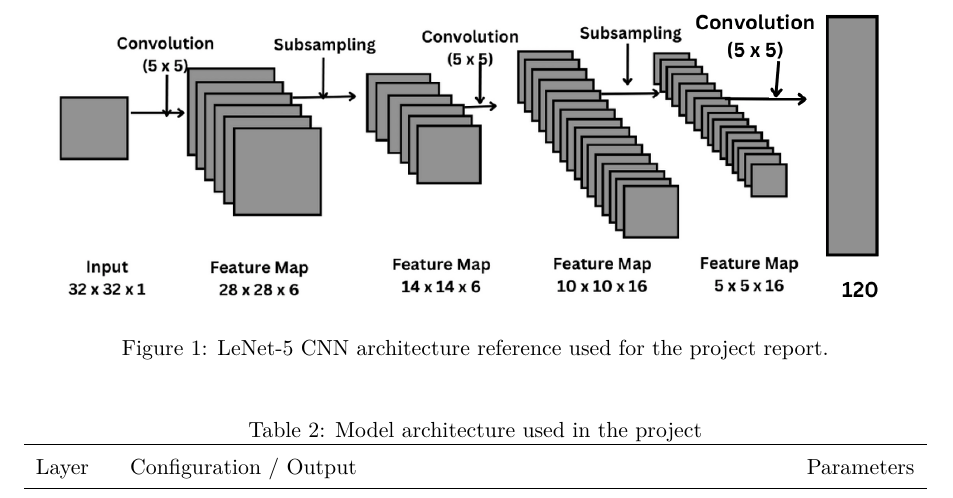
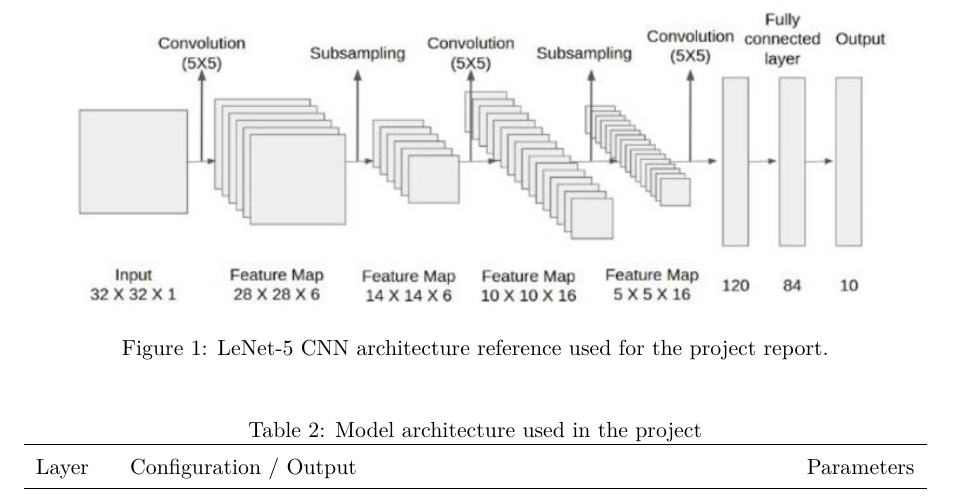
Before and after one commit to TheGhossst/ann-assignment, a LaTeX document (report/report.tex): part of page 2 of 3, cut so that both start at the same text. Compiled offline with pdfLaTeX.

Commit message:
update report

```diff
--- a/report/report.tex
+++ b/report/report.tex
@@ -74,7 +74,7 @@ LeNet-5 is one of the earliest and most influential convolutional neural network
 
 \begin{figure}[H]
 \centering
-\includegraphics[width=0.95\linewidth]{../images/lenet-5-cnn-architecture.jpg}
+\includegraphics[width=0.95\linewidth]{../images/letnet5.jpg}
 \caption{LeNet-5 CNN architecture reference used for the project report.}
 \label{fig:lenet-5-architecture}
 \end{figure}
```
Also changed, not shown: images/letnet5.jpg (added), report/report.pdf, 4 other files.
